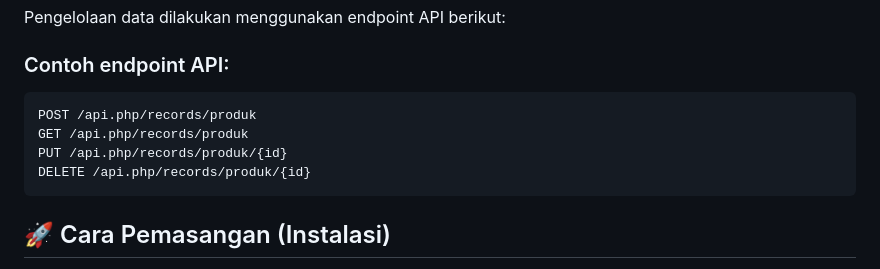
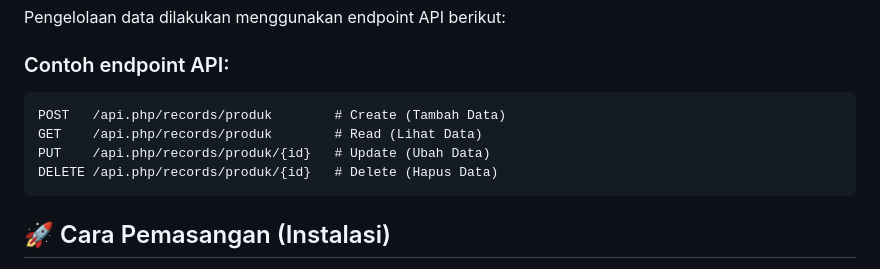
Before and after one commit to MikhaelPutraProject/tablo-mikhael, a Markdown page: README.md, the part around the change. GitHub-like rendering.

````diff
--- a/README.md
+++ b/README.md
@@ -92,10 +92,10 @@ Pengelolaan data dilakukan menggunakan endpoint API berikut:
 
 ### Contoh endpoint API:
 ```http
-POST /api.php/records/produk
-GET /api.php/records/produk
-PUT /api.php/records/produk/{id}
-DELETE /api.php/records/produk/{id}
+POST   /api.php/records/produk        # Create (Tambah Data)
+GET    /api.php/records/produk        # Read (Lihat Data)
+PUT    /api.php/records/produk/{id}   # Update (Ubah Data)
+DELETE /api.php/records/produk/{id}   # Delete (Hapus Data)
 ```
 
 ## 🚀 Cara Pemasangan (Instalasi)
````
